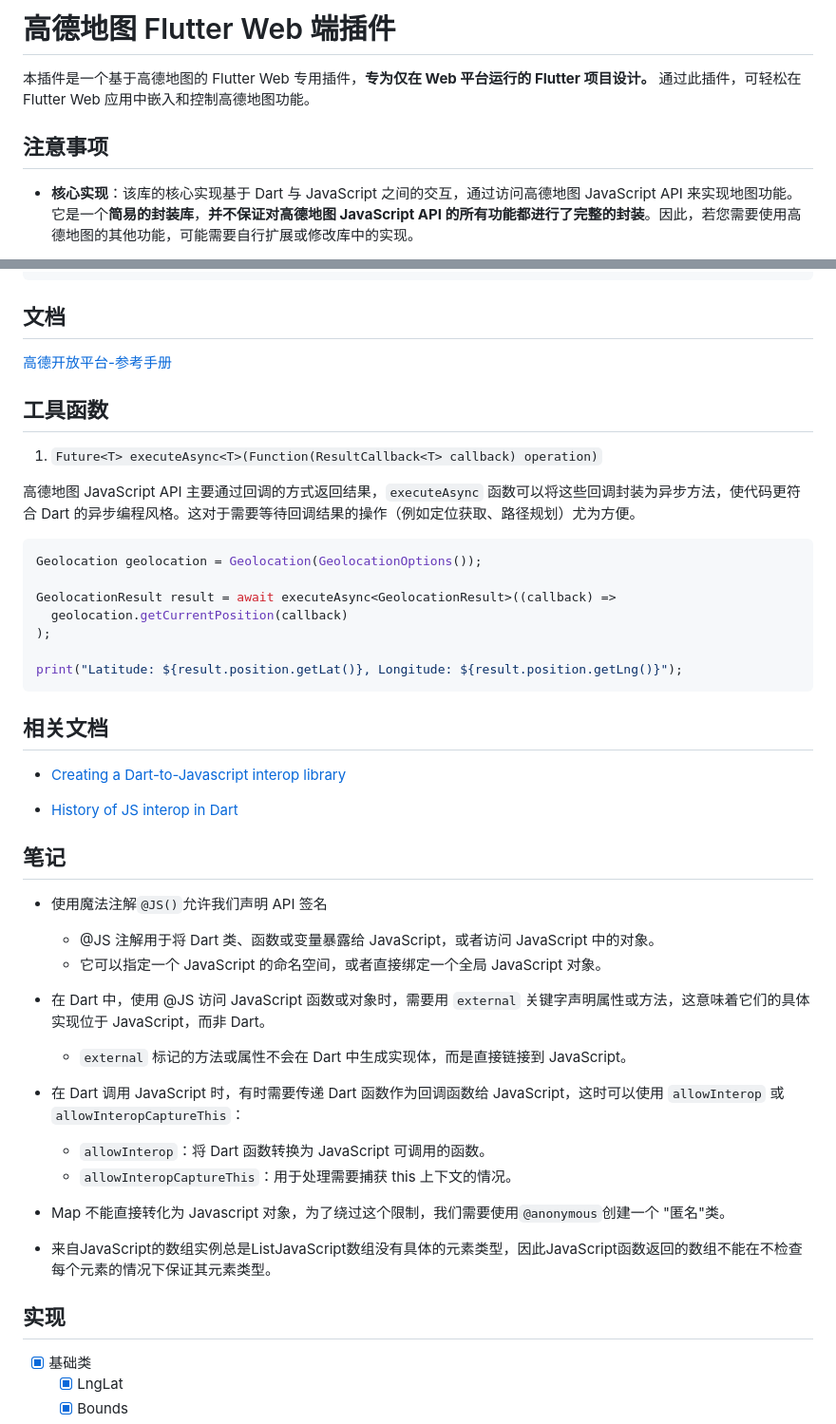
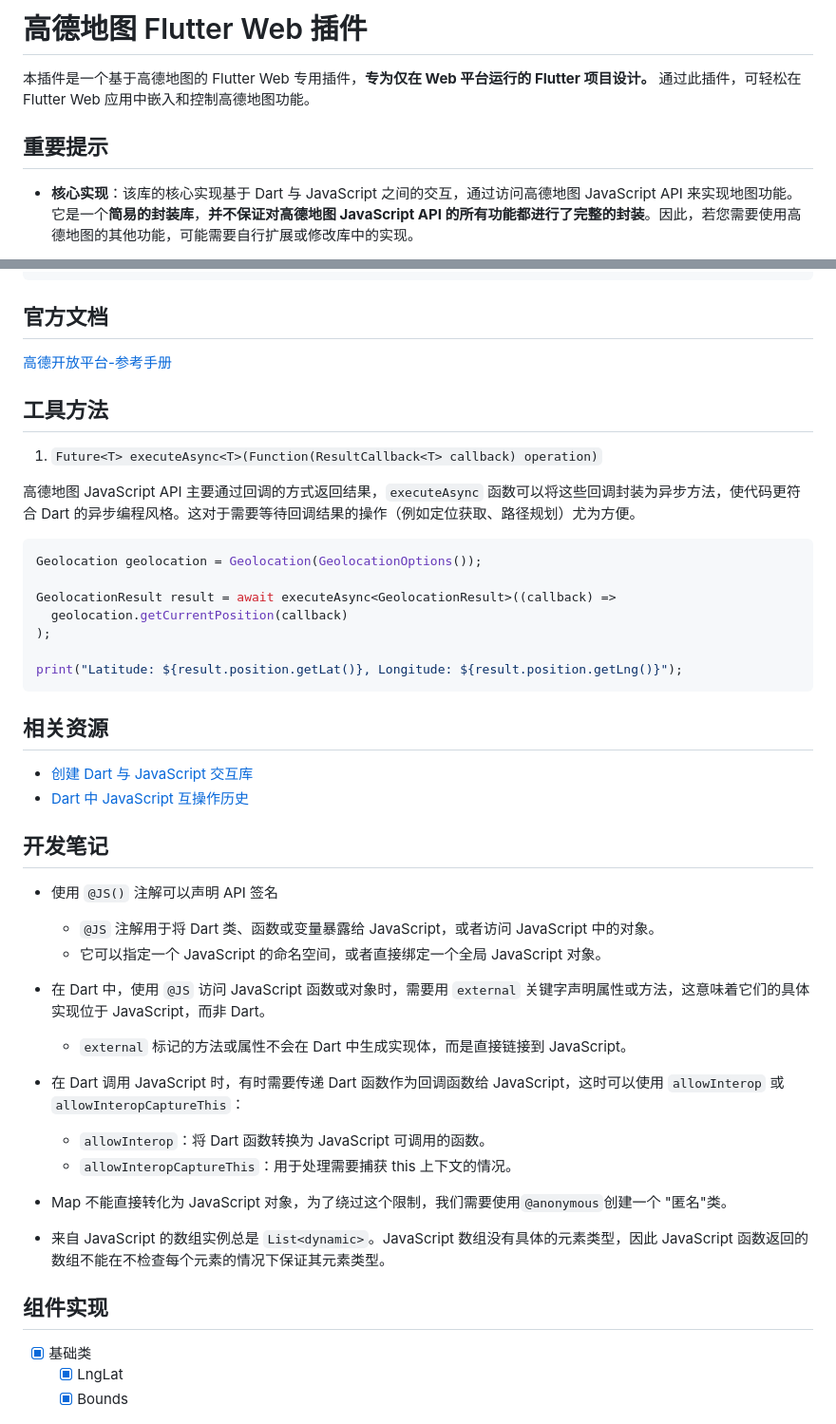
Before and after one commit to halifox/flutter_amap_web, a Markdown page: README.md, 2 parts joined by grey strips. Shown at 95% size. GitHub-like rendering.

Commit message:
Update README to improve clarity and consistency in terminology.

````diff
--- a/README.md
+++ b/README.md
@@ -1,8 +1,8 @@
-# 高德地图 Flutter Web 端插件
+# 高德地图 Flutter Web 插件
 
 本插件是一个基于高德地图的 Flutter Web 专用插件，**专为仅在 Web 平台运行的 Flutter 项目设计。** 通过此插件，可轻松在 Flutter Web 应用中嵌入和控制高德地图功能。
 
-## 注意事项
+## 重要提示
 
 - **核心实现**：该库的核心实现基于 Dart 与 JavaScript 之间的交互，通过访问高德地图 JavaScript API 来实现地图功能。它是一个**简易的封装库**，**并不保证对高德地图 JavaScript API 的所有功能都进行了完整的封装**。因此，若您需要使用高德地图的其他功能，可能需要自行扩展或修改库中的实现。
 
@@ -71,12 +70,11 @@ class _MyAppState extends State<MyApp> {
 }
 ```
 
-## 文档
+## 官方文档
 
 [高德开放平台-参考手册](https://lbs.amap.com/api/javascript-api-v2/documentation)
 
-
-## 工具函数
+## 工具方法
 
 1. `Future<T> executeAsync<T>(Function(ResultCallback<T> callback) operation)`
 
@@ -92,30 +90,29 @@ GeolocationResult result = await executeAsync<GeolocationResult>((callback) =>
 print("Latitude: ${result.position.getLat()}, Longitude: ${result.position.getLng()}");
 ```
 
-## 相关文档
+## 相关资源
 
-- [Creating a Dart-to-Javascript interop library](https://medium.com/@thebosz/creating-a-dart-to-javascript-interop-library-c97da204c34a)
+- [创建 Dart 与 JavaScript 交互库](https://medium.com/@thebosz/creating-a-dart-to-javascript-interop-library-c97da204c34a)
+- [Dart 中 JavaScript 互操作历史](https://medium.com/dartlang/history-of-js-interop-in-dart-98b06991158f)
 
-- [History of JS interop in Dart](https://medium.com/dartlang/history-of-js-interop-in-dart-98b06991158f)
+## 开发笔记
 
-## 笔记
-
-- 使用魔法注解`@JS()`允许我们声明 API 签名
-  - @JS 注解用于将 Dart 类、函数或变量暴露给 JavaScript，或者访问 JavaScript 中的对象。
+- 使用 `@JS()` 注解可以声明 API 签名
+  - `@JS` 注解用于将 Dart 类、函数或变量暴露给 JavaScript，或者访问 JavaScript 中的对象。
   - 它可以指定一个 JavaScript 的命名空间，或者直接绑定一个全局 JavaScript 对象。
 
-- 在 Dart 中，使用 @JS 访问 JavaScript 函数或对象时，需要用 `external` 关键字声明属性或方法，这意味着它们的具体实现位于 JavaScript，而非 Dart。
+- 在 Dart 中，使用 `@JS` 访问 JavaScript 函数或对象时，需要用 `external` 关键字声明属性或方法，这意味着它们的具体实现位于 JavaScript，而非 Dart。
   - `external` 标记的方法或属性不会在 Dart 中生成实现体，而是直接链接到 JavaScript。
 
 - 在 Dart 调用 JavaScript 时，有时需要传递 Dart 函数作为回调函数给 JavaScript，这时可以使用 `allowInterop` 或 `allowInteropCaptureThis`：
   - `allowInterop`：将 Dart 函数转换为 JavaScript 可调用的函数。
   - `allowInteropCaptureThis`：用于处理需要捕获 this 上下文的情况。
 
-- Map 不能直接转化为 Javascript 对象，为了绕过这个限制，我们需要使用`@anonymous`创建一个 "匿名"类。
+- Map 不能直接转化为 JavaScript 对象，为了绕过这个限制，我们需要使用`@anonymous`创建一个 "匿名"类。
 
-- 来自JavaScript的数组实例总是List<dynamic>JavaScript数组没有具体的元素类型，因此JavaScript函数返回的数组不能在不检查每个元素的情况下保证其元素类型。
+- 来自 JavaScript 的数组实例总是 `List<dynamic>`。JavaScript 数组没有具体的元素类型，因此 JavaScript 函数返回的数组不能在不检查每个元素的情况下保证其元素类型。
 
-## 实现
+## 组件实现
 
 - [x] 基础类
   - [x] LngLat
````
Also changed, not shown: other parts of README.md (+2 -3 lines).
